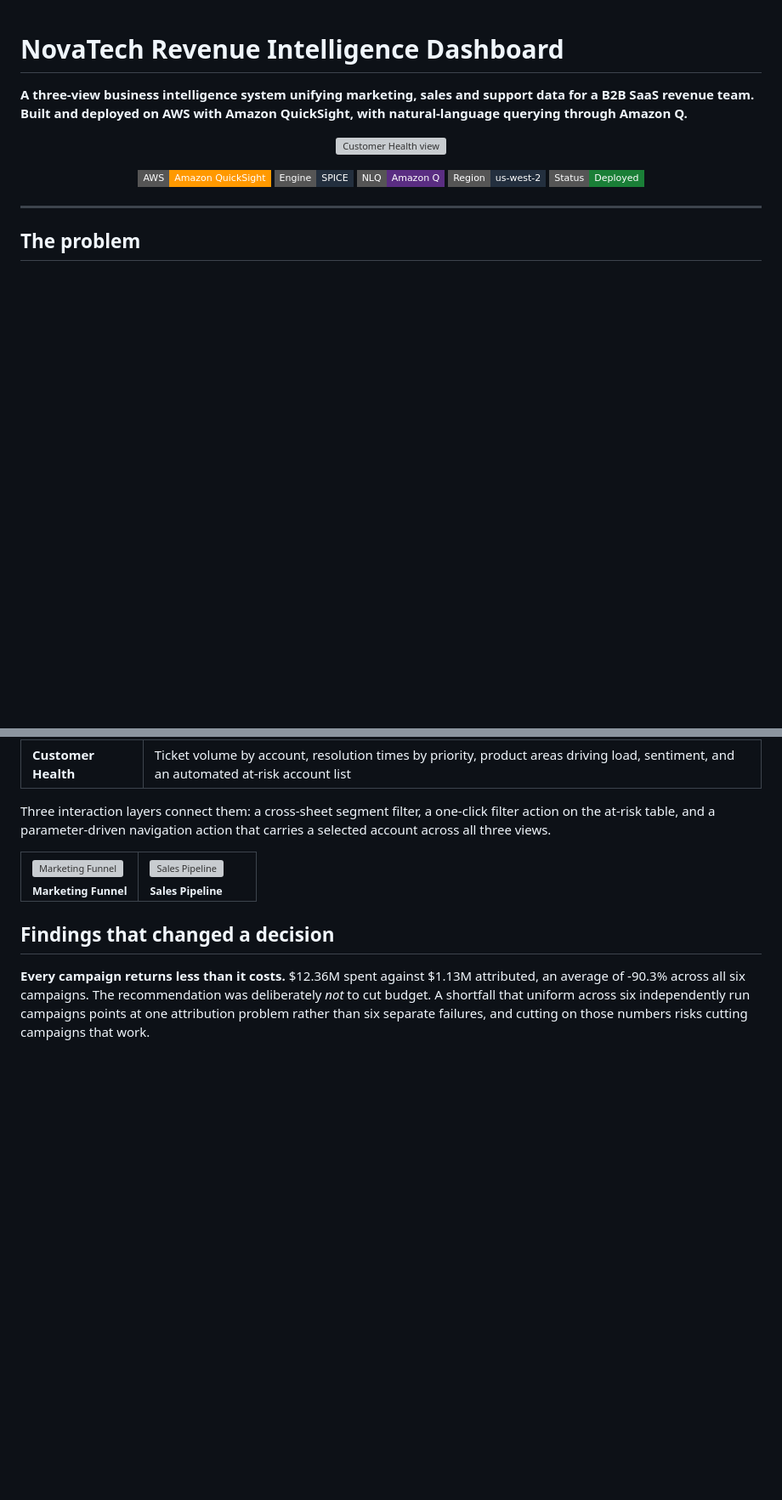
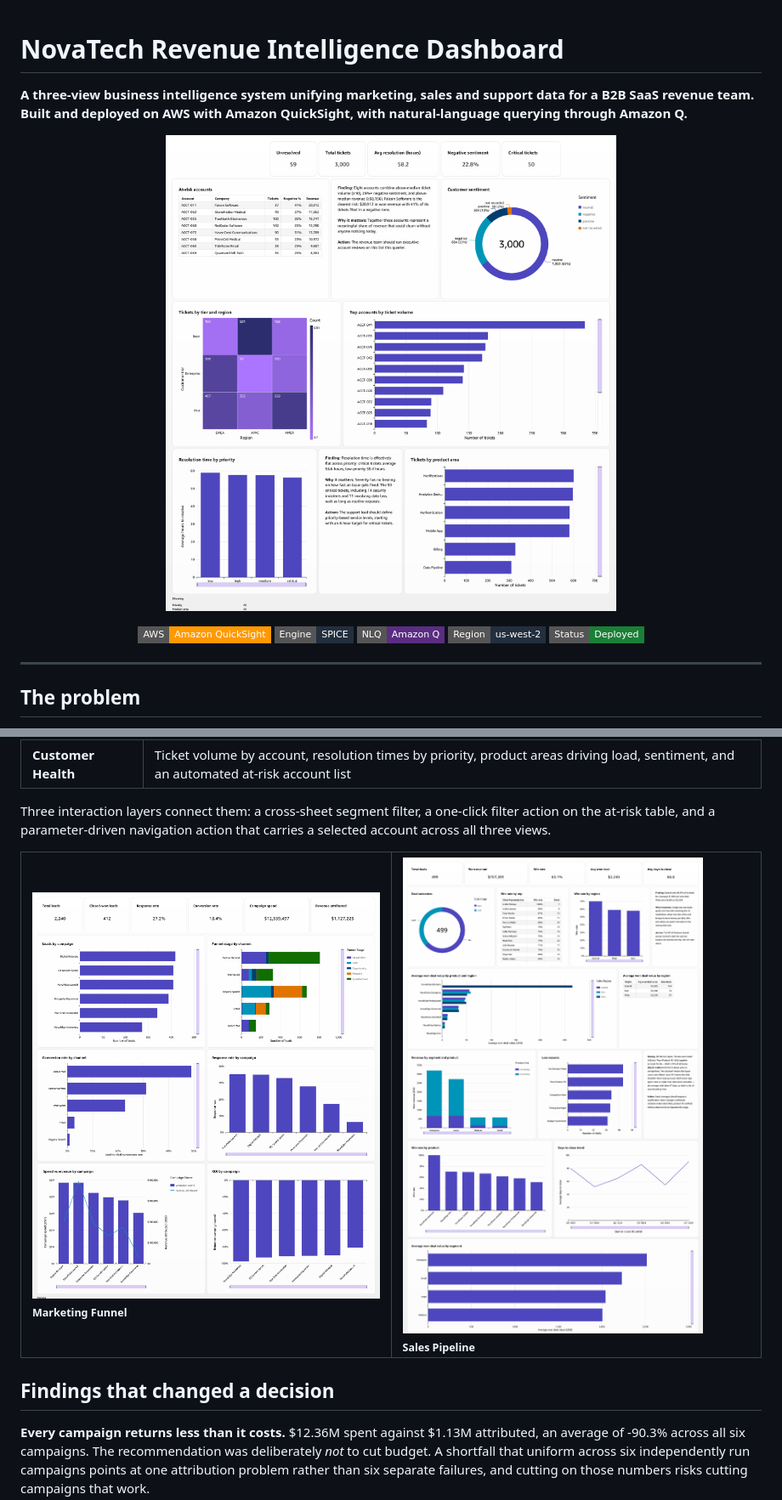
Before and after one commit to marianunez-data/novatech-revenue-intelligence, a Markdown page: README.md, 2 parts joined by grey strips. Shown at 85% size. GitHub-like rendering; badges without logos; blank space fills up the shorter version; grey boxes are pictures that could not be loaded.

Commit message:
Update image paths in README.md

```diff
--- a/README.md
+++ b/README.md
@@ -3,7 +3,7 @@
 **A three-view business intelligence system unifying marketing, sales and support data for a B2B SaaS revenue team. Built and deployed on AWS with Amazon QuickSight, with natural-language querying through Amazon Q.**
 
 <p align="center">
-  <img src="docs/previews/ch.png" width="90%" alt="Customer Health view">
+  <img src="docs/ch.png" width="90%" alt="Customer Health view">
 </p>
 
 <p align="center">
@@ -96,8 +96,8 @@ Three interaction layers connect them: a cross-sheet segment filter, a one-click
 
 <table>
 <tr>
-<td width="50%"><img src="docs/previews/mf.png" alt="Marketing Funnel"><br><sub><b>Marketing Funnel</b></sub></td>
-<td width="50%"><img src="docs/previews/sp.png" alt="Sales Pipeline"><br><sub><b>Sales Pipeline</b></sub></td>
+<td width="50%"><img src="docs/mf.png" alt="Marketing Funnel"><br><sub><b>Marketing Funnel</b></sub></td>
+<td width="50%"><img src="docs/sp.png" alt="Sales Pipeline"><br><sub><b>Sales Pipeline</b></sub></td>
 </tr>
 </table>
 
```
